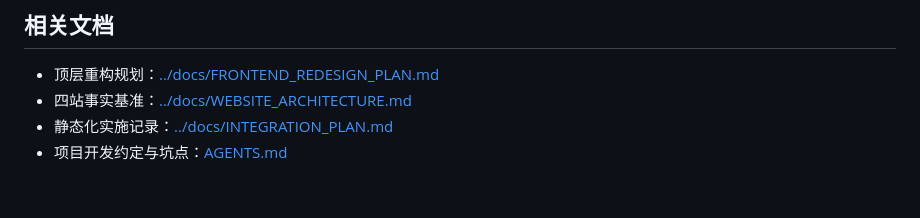
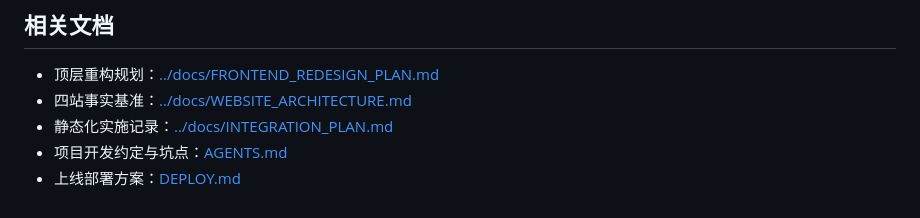
Before and after one commit to Yuki-Nova/web-portal, a Markdown page: README.md, the part around the change. GitHub-like rendering.

Commit message:
补充上线部署方案文档 DEPLOY.md

```diff
--- a/README.md
+++ b/README.md
@@ -82,3 +82,4 @@ scripts/extract-gallery.js 从旧相册静态快照抽取 gallery.json
 - 四站事实基准：[../docs/WEBSITE_ARCHITECTURE.md](../docs/WEBSITE_ARCHITECTURE.md)
 - 静态化实施记录：[../docs/INTEGRATION_PLAN.md](../docs/INTEGRATION_PLAN.md)
 - 项目开发约定与坑点：[AGENTS.md](AGENTS.md)
+- 上线部署方案：[DEPLOY.md](DEPLOY.md)
```
Also changed, not shown: DEPLOY.md (added, +181 -0 lines).
